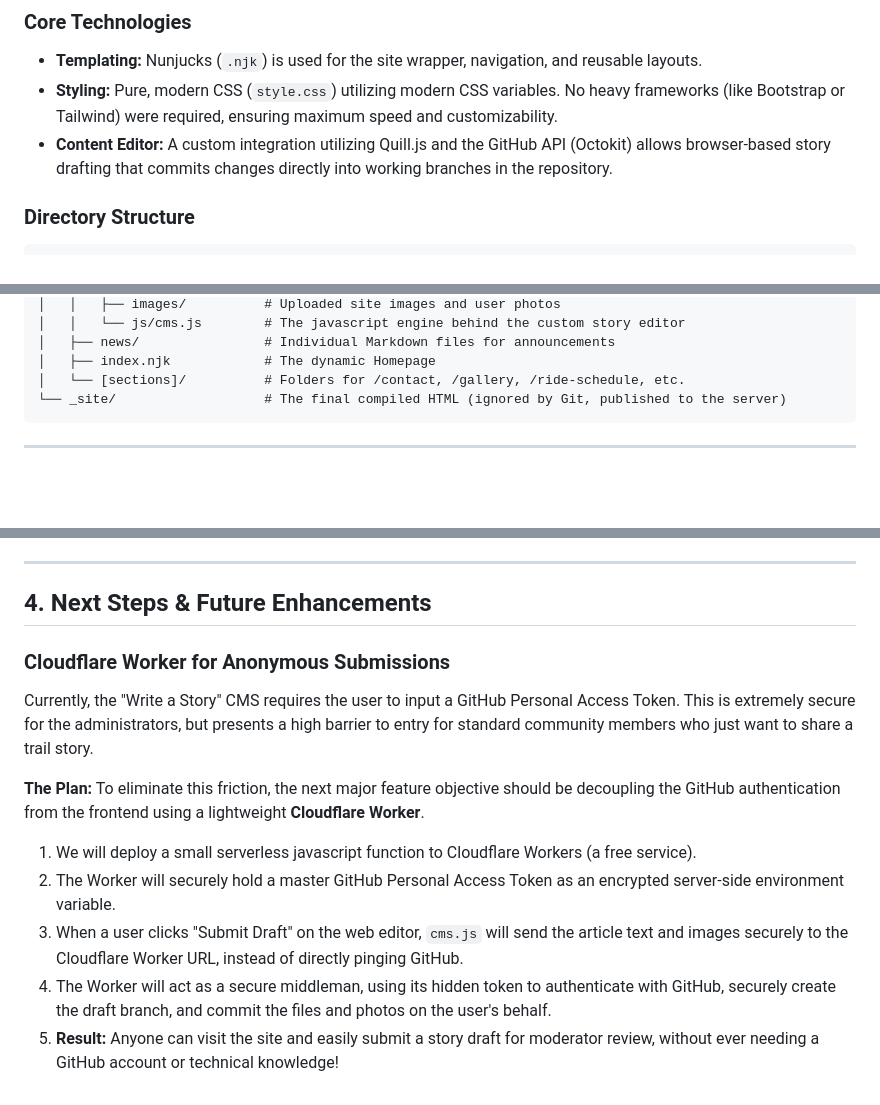
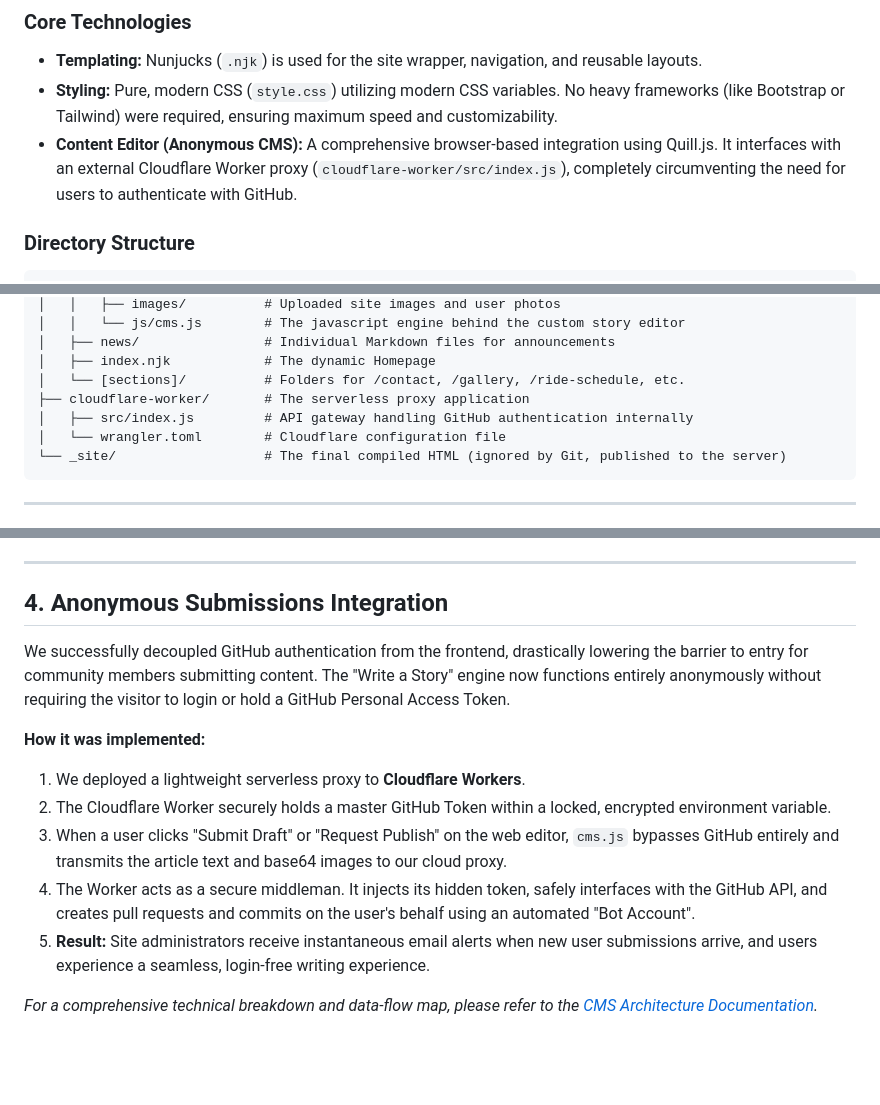
Before and after one commit to wstidolph/NATRC1M-11ty-gemini, a Markdown page: walkthrough.md, 3 parts joined by grey strips. Drawn GitHub-style; blank space fills up the shorter version.

Commit message:
docs: document Anonymous Submissions and link to CMS_ARCHITECTURE

````diff
--- a/walkthrough.md
+++ b/walkthrough.md
@@ -22,7 +22,7 @@ The heart of the new site is [Eleventy (11ty)](https://www.11ty.dev/), a blazing
 ### Core Technologies
 *   **Templating:** Nunjucks (`.njk`) is used for the site wrapper, navigation, and reusable layouts.
 *   **Styling:** Pure, modern CSS (`style.css`) utilizing modern CSS variables. No heavy frameworks (like Bootstrap or Tailwind) were required, ensuring maximum speed and customizability.
-*   **Content Editor:** A custom integration utilizing Quill.js and the GitHub API (Octokit) allows browser-based story drafting that commits changes directly into working branches in the repository.
+*   **Content Editor (Anonymous CMS):** A comprehensive browser-based integration using Quill.js. It interfaces with an external Cloudflare Worker proxy (`cloudflare-worker/src/index.js`), completely circumventing the need for users to authenticate with GitHub.
 
 ### Directory Structure
 
@@ -44,6 +44,9 @@ NATRC1M-11ty-gemini/
 │   ├── news/                # Individual Markdown files for announcements
 │   ├── index.njk            # The dynamic Homepage
 │   └── [sections]/          # Folders for /contact, /gallery, /ride-schedule, etc.
+├── cloudflare-worker/       # The serverless proxy application
+│   ├── src/index.js         # API gateway handling GitHub authentication internally
+│   └── wrangler.toml        # Cloudflare configuration file
 └── _site/                   # The final compiled HTML (ignored by Git, published to the server)
 ```
 
@@ -72,16 +75,15 @@ Platforms like Vercel or Netlify offer exceptional speed globally and automatic
 
 ---
 
-## 4. Next Steps & Future Enhancements
+## 4. Anonymous Submissions Integration
 
-### Cloudflare Worker for Anonymous Submissions
-Currently, the "Write a Story" CMS requires the user to input a GitHub Personal Access Token. This is extremely secure for the administrators, but presents a high barrier to entry for standard community members who just want to share a trail story.
+We successfully decoupled GitHub authentication from the frontend, drastically lowering the barrier to entry for community members submitting content. The "Write a Story" engine now functions entirely anonymously without requiring the visitor to login or hold a GitHub Personal Access Token.
 
-**The Plan:**
-To eliminate this friction, the next major feature objective should be decoupling the GitHub authentication from the frontend using a lightweight **Cloudflare Worker**.
+**How it was implemented:**
+1.  We deployed a lightweight serverless proxy to **Cloudflare Workers**.
+2.  The Cloudflare Worker securely holds a master GitHub Token within a locked, encrypted environment variable.
+3.  When a user clicks "Submit Draft" or "Request Publish" on the web editor, `cms.js` bypasses GitHub entirely and transmits the article text and base64 images to our cloud proxy.
+4.  The Worker acts as a secure middleman. It injects its hidden token, safely interfaces with the GitHub API, and creates pull requests and commits on the user's behalf using an automated "Bot Account".
+5.  **Result:** Site administrators receive instantaneous email alerts when new user submissions arrive, and users experience a seamless, login-free writing experience.
 
-1.  We will deploy a small serverless javascript function to Cloudflare Workers (a free service).
-2.  The Worker will securely hold a master GitHub Personal Access Token as an encrypted server-side environment variable.
-3.  When a user clicks "Submit Draft" on the web editor, `cms.js` will send the article text and images securely to the Cloudflare Worker URL, instead of directly pinging GitHub.
-4.  The Worker will act as a secure middleman, using its hidden token to authenticate with GitHub, securely create the draft branch, and commit the files and photos on the user's behalf.
-5.  **Result:** Anyone can visit the site and easily submit a story draft for moderator review, without ever needing a GitHub account or technical knowledge!
+*For a comprehensive technical breakdown and data-flow map, please refer to the [CMS Architecture Documentation](CMS_ARCHITECTURE.md).*
````
